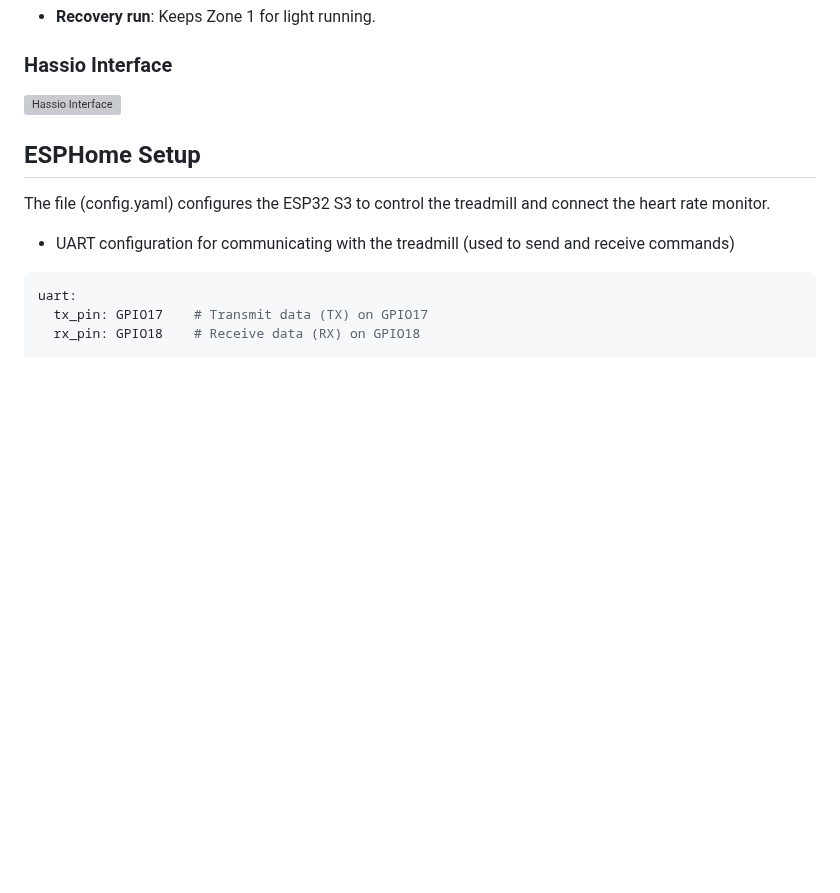
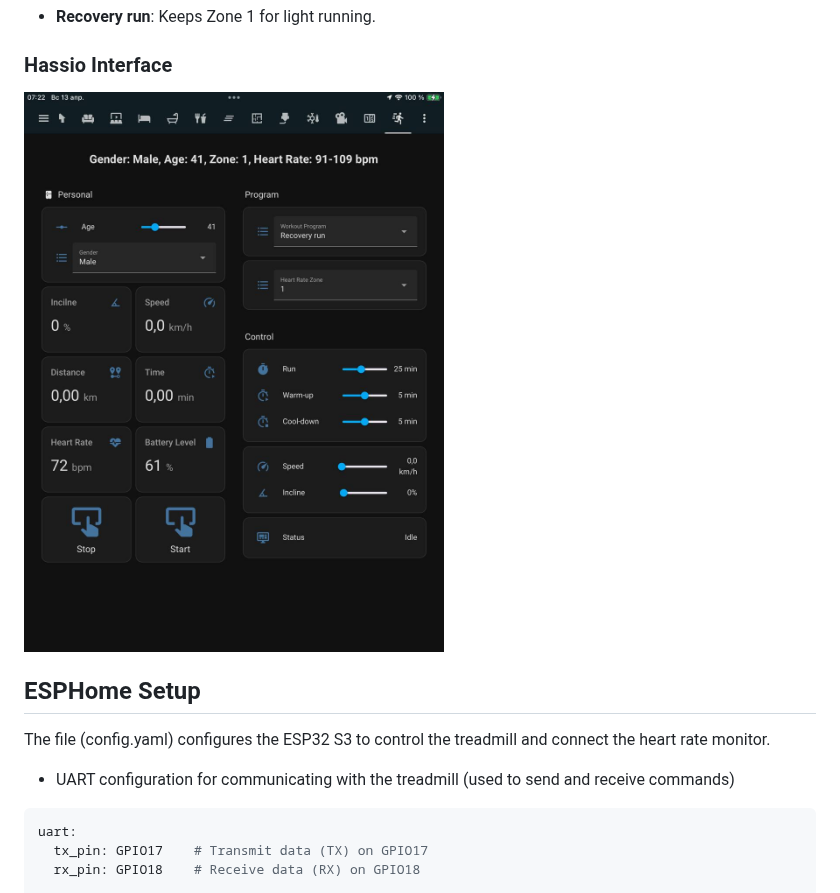
Before and after one commit to samsonovss/ESPHome-Treadmill-FTMS, a Markdown page: README.md, the part around the change. Drawn GitHub-style; blank space fills up the shorter version; grey boxes are pictures that could not be loaded.

```diff
--- a/README.md
+++ b/README.md
@@ -83,7 +83,7 @@ A heart rate monitor connects via BLE to provide pulse data. Real-time intellige
 - **Recovery run**: Keeps Zone 1 for light running.
 
 ### Hassio Interface
-![Hassio Interface](image/hassio.png)
+![Hassio Interface](image/hassio.jpg)
 
 ## ESPHome Setup
 The file (config.yaml) configures the ESP32 S3 to control the treadmill and connect the heart rate monitor.
```
